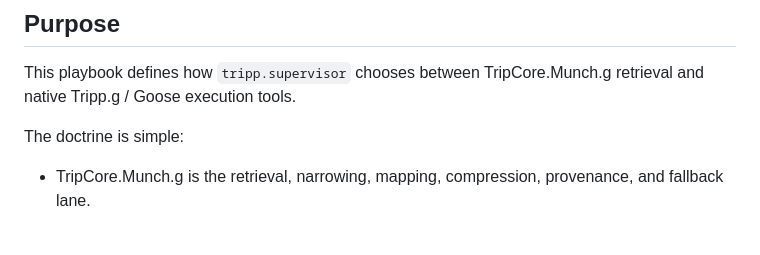
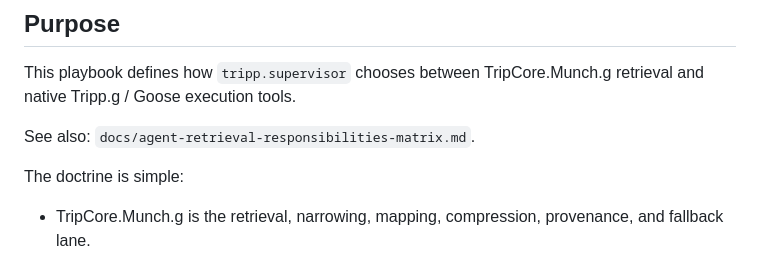
Before and after one commit to eOnoes/Tripp.k, a Markdown page: docs/tripp-supervisor-retrieval-playbook.md, the part around the change. Drawn GitHub-style; blank space fills up the shorter version.

Commit message:
Add agent retrieval responsibilities matrix

```diff
--- a/docs/tripp-supervisor-retrieval-playbook.md
+++ b/docs/tripp-supervisor-retrieval-playbook.md
@@ -3,6 +3,8 @@
 ## Purpose
 
 This playbook defines how `tripp.supervisor` chooses between TripCore.Munch.g retrieval and native Tripp.g / Goose execution tools.
+
+See also: `docs/agent-retrieval-responsibilities-matrix.md`.
 
 The doctrine is simple:
 
```
Also changed, not shown: docs/agent-retrieval-responsibilities-matrix.md (added, +360 -0 lines).
